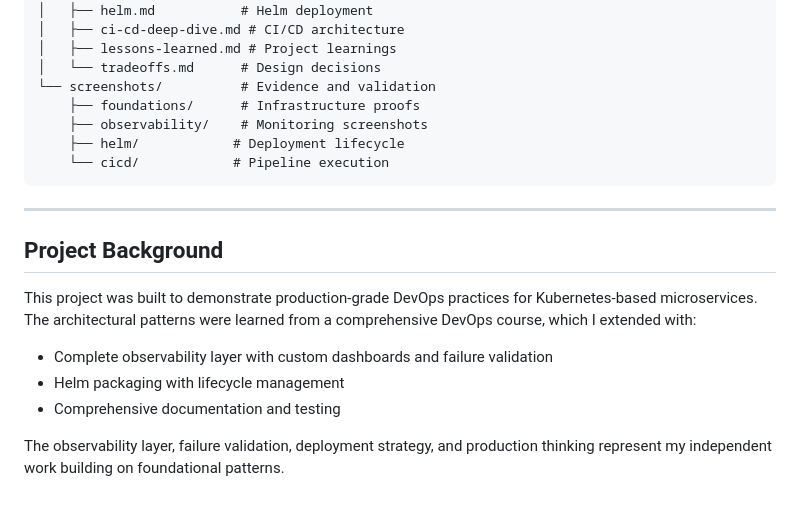
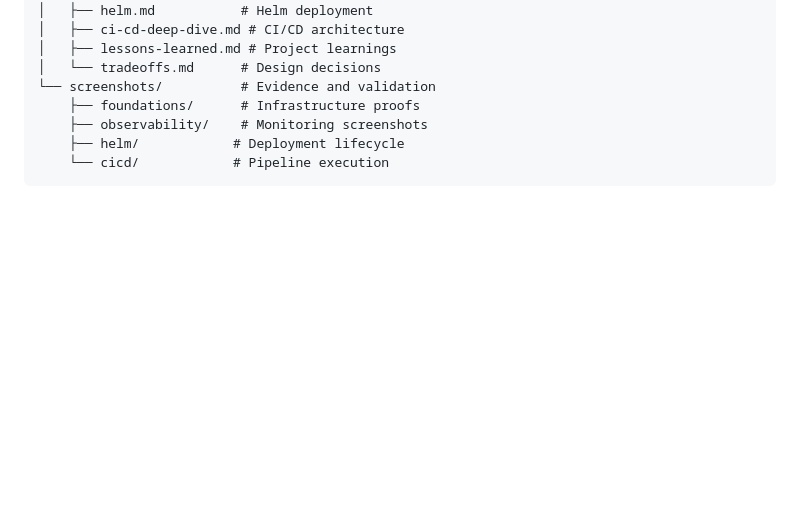
Before and after one commit to manik-singhal/cloud-native-ecommerce-platform, a Markdown page: README.md, the part around the change. Rendered like a GitHub page; blank space fills up the shorter version.

Commit message:
docs(readme): remove project background section

````diff
--- a/README.md
+++ b/README.md
@@ -226,15 +226,3 @@ Application is accessible via custom domain configured through Route53.
     ├── helm/            # Deployment lifecycle
     └── cicd/            # Pipeline execution
 ```
-
----
-
-## Project Background
-
-This project was built to demonstrate production-grade DevOps practices for Kubernetes-based microservices. The architectural patterns were learned from a comprehensive DevOps course, which I extended with:
-
-- Complete observability layer with custom dashboards and failure validation
-- Helm packaging with lifecycle management
-- Comprehensive documentation and testing
-
-The observability layer, failure validation, deployment strategy, and production thinking represent my independent work building on foundational patterns.
````
